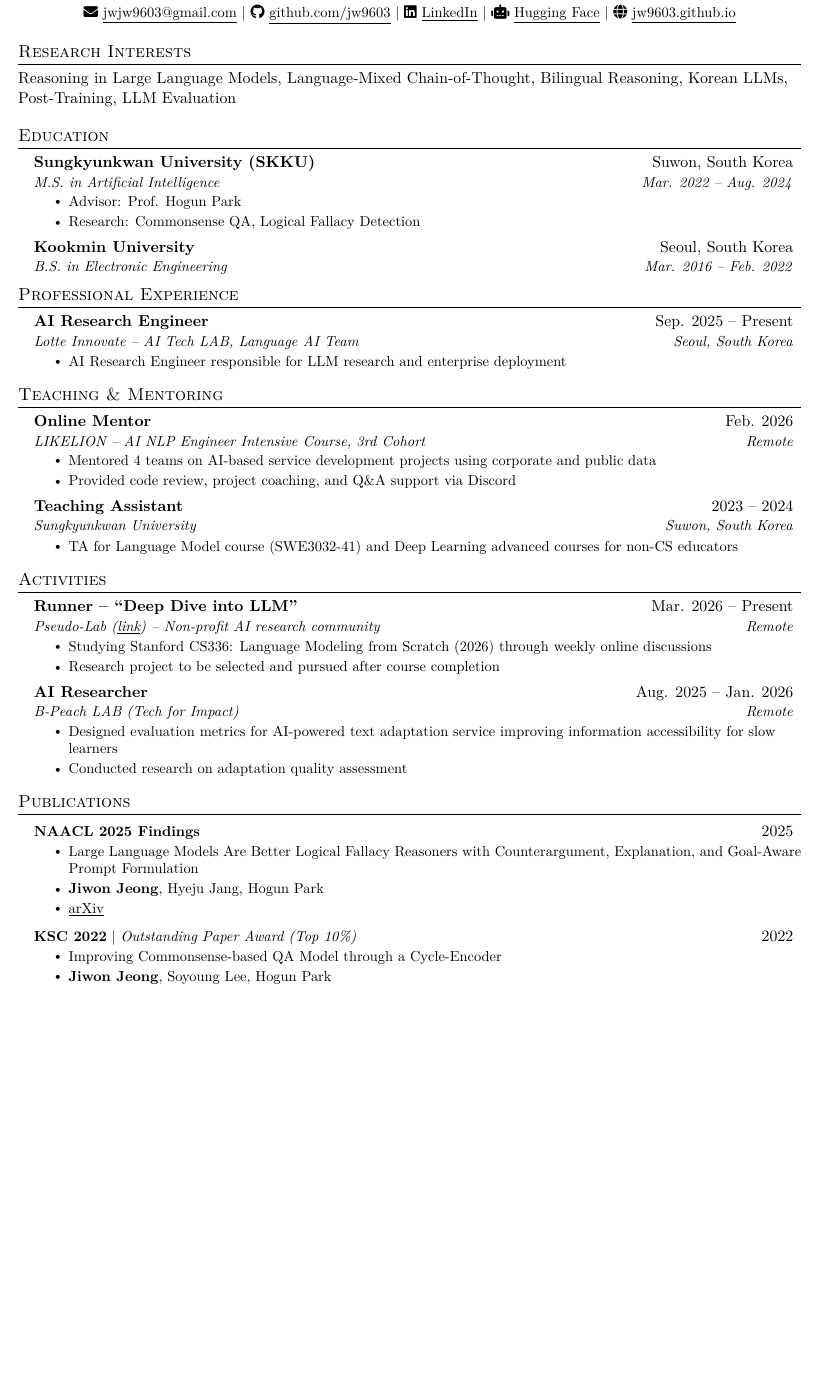
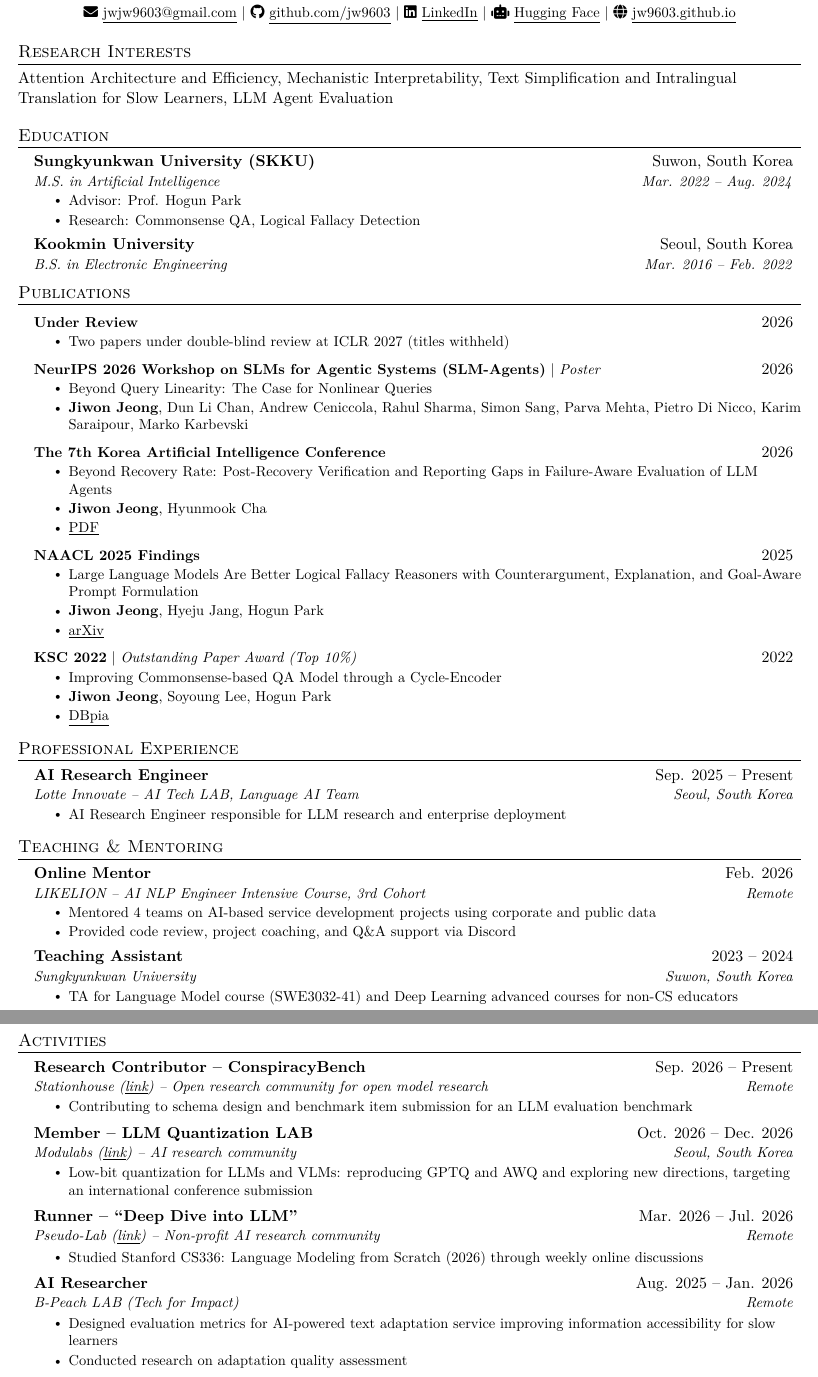
Before and after one commit to jw9603/jw9603.github.io, a LaTeX document (main.tex): part of page 1 of 2 before the commit and two parts of pages 1 and 2 of 2 after it, the two joined at a grey line, cut so that both start at the same text, the shorter picture padded with empty space. Compiled offline with pdfLaTeX.

Commit message:
Update CV with 2026 publications, activities, and research focus

```diff
--- a/main.tex
+++ b/main.tex
@@ -104,7 +104,7 @@
 
 %-----------RESEARCH INTERESTS-----------
 \section{Research Interests}
-  Reasoning in Large Language Models, Language-Mixed Chain-of-Thought, Bilingual Reasoning, Korean LLMs, Post-Training, LLM Evaluation
+  Attention Architecture and Efficiency, Mechanistic Interpretability, Text Simplification and Intralingual Translation for Slow Learners, LLM Agent Evaluation
 
 %-----------EDUCATION-----------
 \section{Education}
@@ -121,6 +121,49 @@
     \resumeSubheading
       {Kookmin University}{Seoul, South Korea}
       {B.S. in Electronic Engineering}{Mar. 2016 -- Feb. 2022}
+
+  \resumeSubHeadingListEnd
+
+%-----------PUBLICATIONS-----------
+\section{Publications}
+  \resumeSubHeadingListStart
+
+    \resumeProjectHeading
+      {\textbf{Under Review}}{2026}
+      \resumeItemListStart
+        \resumeItem{Two papers under double-blind review at ICLR 2027 (titles withheld)}
+      \resumeItemListEnd
+
+    \resumeProjectHeading
+      {\textbf{NeurIPS 2026 Workshop on SLMs for Agentic Systems (SLM-Agents)} $|$ \emph{Poster}}{2026}
+      \resumeItemListStart
+        \resumeItem{Beyond Query Linearity: The Case for Nonlinear Queries}
+        \resumeItem{\textbf{Jiwon Jeong}, Dun Li Chan, Andrew Ceniccola, Rahul Sharma, Simon Sang, Parva Mehta, Pietro Di Nicco, Karim Saraipour, Marko Karbevski}
+      \resumeItemListEnd
+
+    \resumeProjectHeading
+      {\textbf{The 7th Korea Artificial Intelligence Conference}}{2026}
+      \resumeItemListStart
+        \resumeItem{Beyond Recovery Rate: Post-Recovery Verification and Reporting Gaps in Failure-Aware Evaluation of LLM Agents}
+        \resumeItem{\textbf{Jiwon Jeong}, Hyunmook Cha}
+        \resumeItem{\href{https://d2j16w31g89z0j.cloudfront.net/site/koreaai2026/abs/0236.pdf}{\underline{PDF}}}
+      \resumeItemListEnd
+
+    \resumeProjectHeading
+      {\textbf{NAACL 2025 Findings}}{2025}
+      \resumeItemListStart
+        \resumeItem{Large Language Models Are Better Logical Fallacy Reasoners with Counterargument, Explanation, and Goal-Aware Prompt Formulation}
+        \resumeItem{\textbf{Jiwon Jeong}, Hyeju Jang, Hogun Park}
+        \resumeItem{\href{https://arxiv.org/abs/2503.23363}{\underline{arXiv}}}
+      \resumeItemListEnd
+
+    \resumeProjectHeading
+      {\textbf{KSC 2022} $|$ \emph{Outstanding Paper Award (Top 10\%)}}{2022}
+      \resumeItemListStart
+        \resumeItem{Improving Commonsense-based QA Model through a Cycle-Encoder}
+        \resumeItem{\textbf{Jiwon Jeong}, Soyoung Lee, Hogun Park}
+        \resumeItem{\href{https://www.dbpia.co.kr/journal/articleDetail?nodeId=NODE11224246}{\underline{DBpia}}}
+      \resumeItemListEnd
 
   \resumeSubHeadingListEnd
 
@@ -163,11 +206,24 @@
   \resumeSubHeadingListStart
 
     \resumeSubheading
-      {Runner -- ``Deep Dive into LLM''}{Mar. 2026 -- Present}
+      {Research Contributor -- ConspiracyBench}{Sep. 2026 -- Present}
+      {Stationhouse (\href{https://www.station-house.net/}{\underline{link}}) -- Open research community for open model research}{Remote}
+      \resumeItemListStart
+        \resumeItem{Contributing to schema design and benchmark item submission for an LLM evaluation benchmark}
+      \resumeItemListEnd
+
+    \resumeSubheading
+      {Member -- LLM Quantization LAB}{Oct. 2026 -- Dec. 2026}
+      {Modulabs (\href{https://modulabs.co.kr/labs/816}{\underline{link}}) -- AI research community}{Seoul, South Korea}
+      \resumeItemListStart
+        \resumeItem{Low-bit quantization for LLMs and VLMs: reproducing GPTQ and AWQ and exploring new directions, targeting an international conference submission}
+      \resumeItemListEnd
+
+    \resumeSubheading
+      {Runner -- ``Deep Dive into LLM''}{Mar. 2026 -- Jul. 2026}
       {Pseudo-Lab (\href{https://pseudo-lab.com/projects/ac9d57ad-630c-4d86-b8fe-615c0b5ed7c6}{\underline{link}}) -- Non-profit AI research community}{Remote}
       \resumeItemListStart
-        \resumeItem{Studying Stanford CS336: Language Modeling from Scratch (2026) through weekly online discussions}
-        \resumeItem{Research project to be selected and pursued after course completion}
+        \resumeItem{Studied Stanford CS336: Language Modeling from Scratch (2026) through weekly online discussions}
       \resumeItemListEnd
 
     \resumeSubheading
@@ -176,28 +232,6 @@
       \resumeItemListStart
         \resumeItem{Designed evaluation metrics for AI-powered text adaptation service improving information accessibility for slow learners}
         \resumeItem{Conducted research on adaptation quality assessment}
-      \resumeItemListEnd
-
-  \resumeSubHeadingListEnd
-
-%-----------PUBLICATIONS-----------
-\section{Publications}
-  \resumeSubHeadingListStart
-
-    \resumeProjectHeading
-      {\textbf{NAACL 2025 Findings}}{2025}
-      \resumeItemListStart
-        \resumeItem{Large Language Models Are Better Logical Fallacy Reasoners with Counterargument, Explanation, and Goal-Aware Prompt Formulation}
-        \resumeItem{\textbf{Jiwon Jeong}, Hyeju Jang, Hogun Park}
-        \resumeItem{\href{https://arxiv.org/abs/2503.23363}{\underline{arXiv}}}
-      \resumeItemListEnd
-
-    \resumeProjectHeading
-      {\textbf{KSC 2022} $|$ \emph{Outstanding Paper Award (Top 10\%)}}{2022}
-      \resumeItemListStart
-        \resumeItem{Improving Commonsense-based QA Model through a Cycle-Encoder}
-        \resumeItem{\textbf{Jiwon Jeong}, Soyoung Lee, Hogun Park}
-        \resumeItem{\href{https://www.dbpia.co.kr/journal/articleDetail?nodeId=NODE11224246}{\underline{DBpia}}}
       \resumeItemListEnd
 
   \resumeSubHeadingListEnd
```
Also changed, not shown: cv.pdf, main.tex (8 more changed lines).
